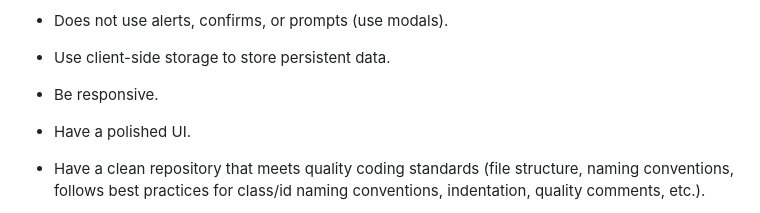
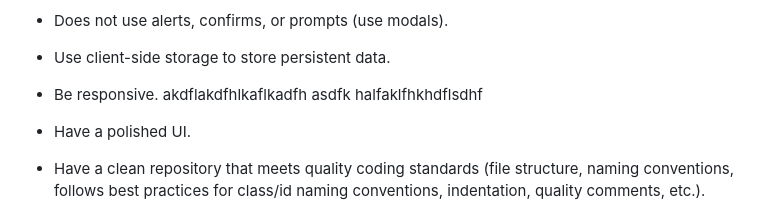
Before and after one commit to ashtreid/error-418, a Markdown page: README.md, the part around the change. Rendered like a GitHub page.

Commit message:
test 2 readme

```diff
--- a/README.md
+++ b/README.md
@@ -25,7 +25,8 @@ You and your group will use everything you’ve learned over the past six module
 * Use client-side storage to store persistent data.
 
 * Be responsive.
-
+akdflakdfhlkaflkadfh
+asdfk halfaklfhkhdflsdhf
 * Have a polished UI.
 
 * Have a clean repository that meets quality coding standards (file structure, naming conventions, follows best practices for class/id naming conventions, indentation, quality comments, etc.).
```
